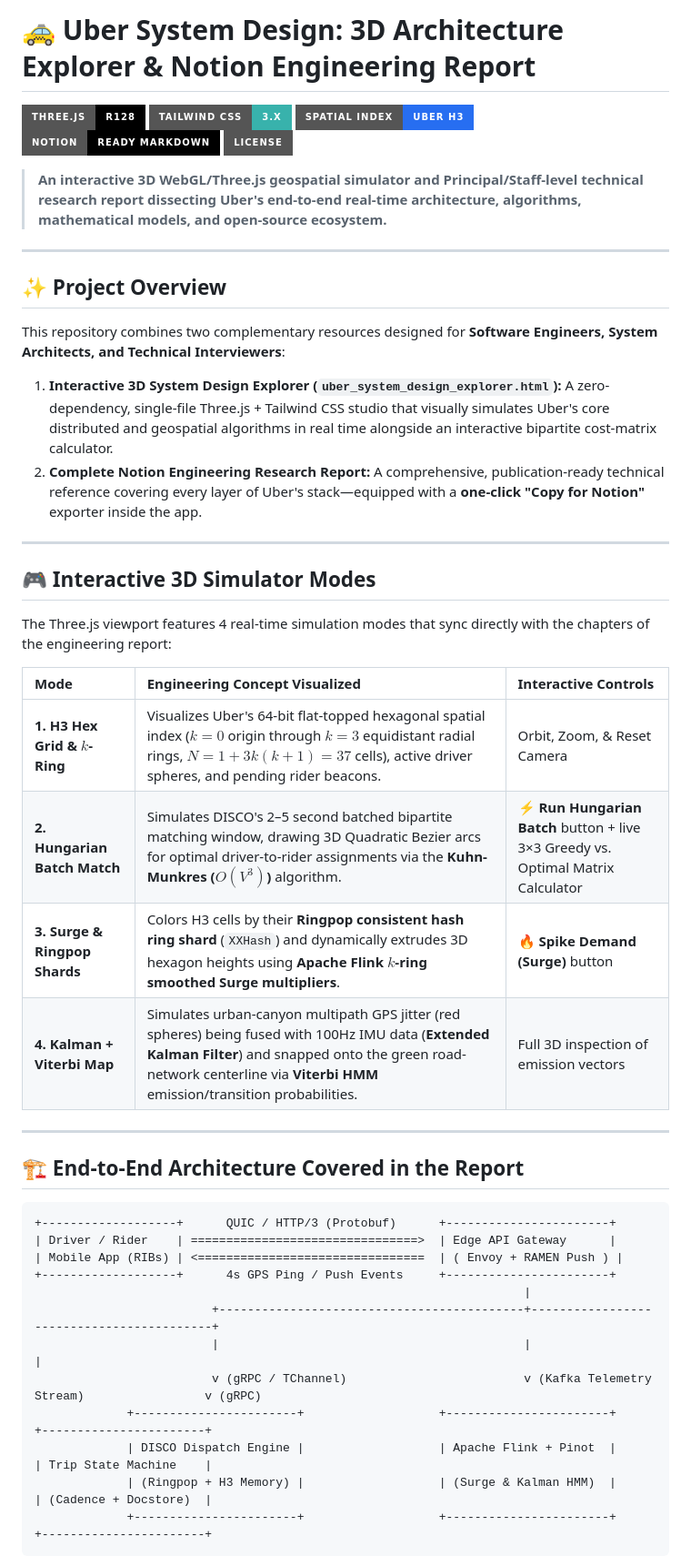
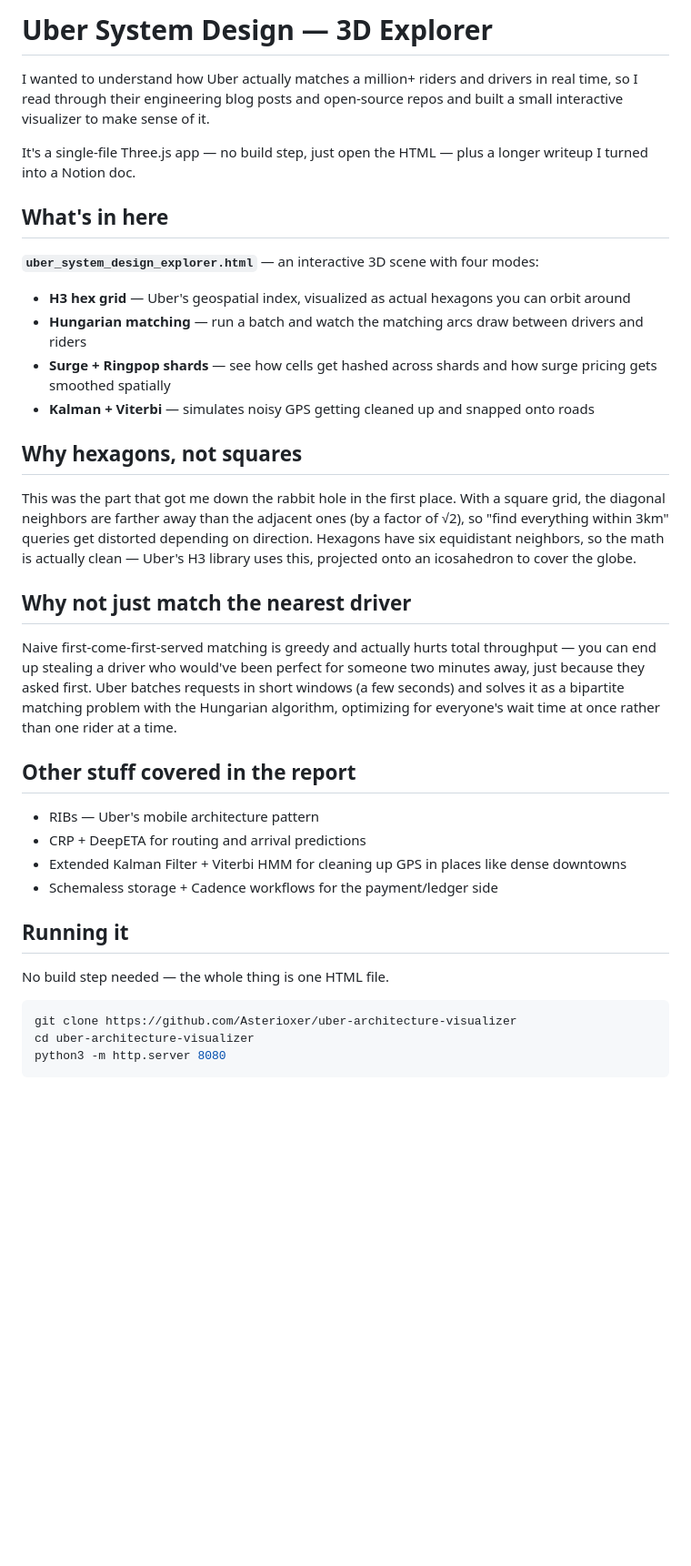
Before and after one commit to Asterioxer/uber-architecture-visualizer, a Markdown page: README.md, the part around one of its changes. Shown at 91% size. Rendered like a GitHub page; badges without logos; blank space fills up the shorter version.

Commit message:
Revise README for project clarity and structure
Updated project title and description, streamlined content, and added sections for project overview and quick start instructions.

````diff
--- a/README.md
+++ b/README.md
@@ -1,51 +1,40 @@
-# 🚕 Uber System Design: 3D Architecture Explorer & Notion Engineering Report
+# Uber System Design — 3D Explorer
 
-[![Three.js](https://img.shields.io/badge/Three.js-r128-black?style=for-the-badge&logo=three.js)](https://threejs.org/)
-[![Tailwind CSS](https://img.shields.io/badge/Tailwind_CSS-3.x-38B2AC?style=for-the-badge&logo=tailwind-css)](https://tailwindcss.com/)
-[![Uber H3](https://img.shields.io/badge/Spatial_Index-Uber_H3-276EF1?style=for-the-badge)](https://github.com/uber/h3)
-[![Notion Ready](https://img.shields.io/badge/Notion-Ready_Markdown-000000?style=for-the-badge&logo=notion)](https://www.notion.so/)
-[![License: MIT](https://img.shields.io/badge/License-MIT-emerald.svg?style=for-the-badge)](LICENSE)
+I wanted to understand how Uber actually matches a million+ riders and drivers in real time, so I read through their engineering blog posts and open-source repos and built a small interactive visualizer to make sense of it.
 
-> **An interactive 3D WebGL/Three.js geospatial simulator and Principal/Staff-level technical research report dissecting Uber's end-to-end real-time architecture, algorithms, mathematical models, and open-source ecosystem.**
+It's a single-file Three.js app — no build step, just open the HTML — plus a longer writeup I turned into a Notion doc.
 
----
+## What's in here
 
-## ✨ Project Overview
+**`uber_system_design_explorer.html`** — an interactive 3D scene with four modes:
 
-This repository combines two complementary resources designed for **Software Engineers, System Architects, and Technical Interviewers**:
+- **H3 hex grid** — Uber's geospatial index, visualized as actual hexagons you can orbit around
+- **Hungarian matching** — run a batch and watch the matching arcs draw between drivers and riders
+- **Surge + Ringpop shards** — see how cells get hashed across shards and how surge pricing gets smoothed spatially
+- **Kalman + Viterbi** — simulates noisy GPS getting cleaned up and snapped onto roads
 
-1. **Interactive 3D System Design Explorer (`uber_system_design_explorer.html`):** A zero-dependency, single-file Three.js + Tailwind CSS studio that visually simulates Uber's core distributed and geospatial algorithms in real time alongside an interactive bipartite cost-matrix calculator.
-2. **Complete Notion Engineering Research Report:** A comprehensive, publication-ready technical reference covering every layer of Uber's stack—equipped with a **one-click "Copy for Notion"** exporter inside the app.
+## Why hexagons, not squares
 
----
+This was the part that got me down the rabbit hole in the first place. With a square grid, the diagonal neighbors are farther away than the adjacent ones (by a factor of √2), so "find everything within 3km" queries get distorted depending on direction. Hexagons have six equidistant neighbors, so the math is actually clean — Uber's H3 library uses this, projected onto an icosahedron to cover the globe.
 
-## 🎮 Interactive 3D Simulator Modes
+## Why not just match the nearest driver
 
-The Three.js viewport features 4 real-time simulation modes that sync directly with the chapters of the engineering report:
+Naive first-come-first-served matching is greedy and actually hurts total throughput — you can end up stealing a driver who would've been perfect for someone two minutes away, just because they asked first. Uber batches requests in short windows (a few seconds) and solves it as a bipartite matching problem with the Hungarian algorithm, optimizing for everyone's wait time at once rather than one rider at a time.
 
-| Mode | Engineering Concept Visualized | Interactive Controls |
-| :--- | :--- | :--- |
-| **1. H3 Hex Grid & $k$-Ring** | Visualizes Uber's 64-bit flat-topped hexagonal spatial index ($k=0$ origin through $k=3$ equidistant radial rings, $N = 1 + 3k(k+1) = 37$ cells), active driver spheres, and pending rider beacons. | Orbit, Zoom, & Reset Camera |
-| **2. Hungarian Batch Match** | Simulates DISCO's 2–5 second batched bipartite matching window, drawing 3D Quadratic Bezier arcs for optimal driver-to-rider assignments via the **Kuhn-Munkres ($O(V^3)$)** algorithm. | **⚡ Run Hungarian Batch** button + live 3×3 Greedy vs. Optimal Matrix Calculator |
-| **3. Surge & Ringpop Shards** | Colors H3 cells by their **Ringpop consistent hash ring shard** (`XXHash`) and dynamically extrudes 3D hexagon heights using **Apache Flink $k$-ring smoothed Surge multipliers**. | **🔥 Spike Demand (Surge)** button |
-| **4. Kalman + Viterbi Map** | Simulates urban-canyon multipath GPS jitter (red spheres) being fused with 100Hz IMU data (**Extended Kalman Filter**) and snapped onto the green road-network centerline via **Viterbi HMM** emission/transition probabilities. | Full 3D inspection of emission vectors |
+## Other stuff covered in the report
 
----
+- RIBs — Uber's mobile architecture pattern
+- CRP + DeepETA for routing and arrival predictions
+- Extended Kalman Filter + Viterbi HMM for cleaning up GPS in places like dense downtowns
+- Schemaless storage + Cadence workflows for the payment/ledger side
 
-## 🏗️ End-to-End Architecture Covered in the Report
+## Running it
 
-```text
-+-------------------+      QUIC / HTTP/3 (Protobuf)      +-----------------------+
-| Driver / Rider    | ================================>  | Edge API Gateway      |
-| Mobile App (RIBs) | <================================  | ( Envoy + RAMEN Push ) |
-+-------------------+      4s GPS Ping / Push Events     +-----------------------+
-                                                                     |
-                         +-------------------------------------------+------------------------------------------+
-                         |                                           |                                          |
-                         v (gRPC / TChannel)                         v (Kafka Telemetry Stream)                 v (gRPC)
-             +-----------------------+                   +-----------------------+                  +-----------------------+
-             | DISCO Dispatch Engine |                   | Apache Flink + Pinot  |                  | Trip State Machine    |
-             | (Ringpop + H3 Memory) |                   | (Surge & Kalman HMM)  |                  | (Cadence + Docstore)  |
-             +-----------------------+                   +-----------------------+                  +-----------------------+
+No build step needed — the whole thing is one HTML file.
+
+```bash
+git clone https://github.com/Asterioxer/uber-architecture-visualizer
+cd uber-architecture-visualizer
+python3 -m http.server 8080
 ```
 
````
Also changed, not shown: other parts of README.md (+11 -68 lines).
